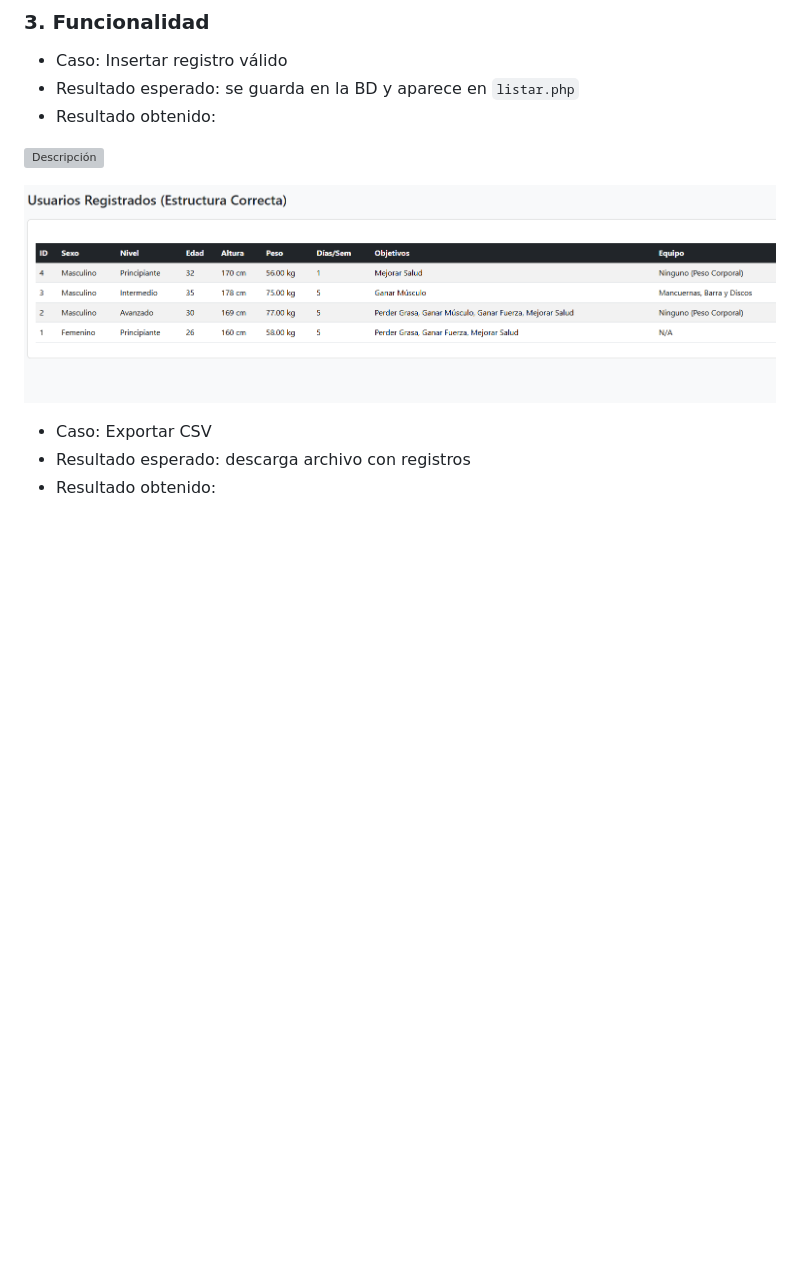
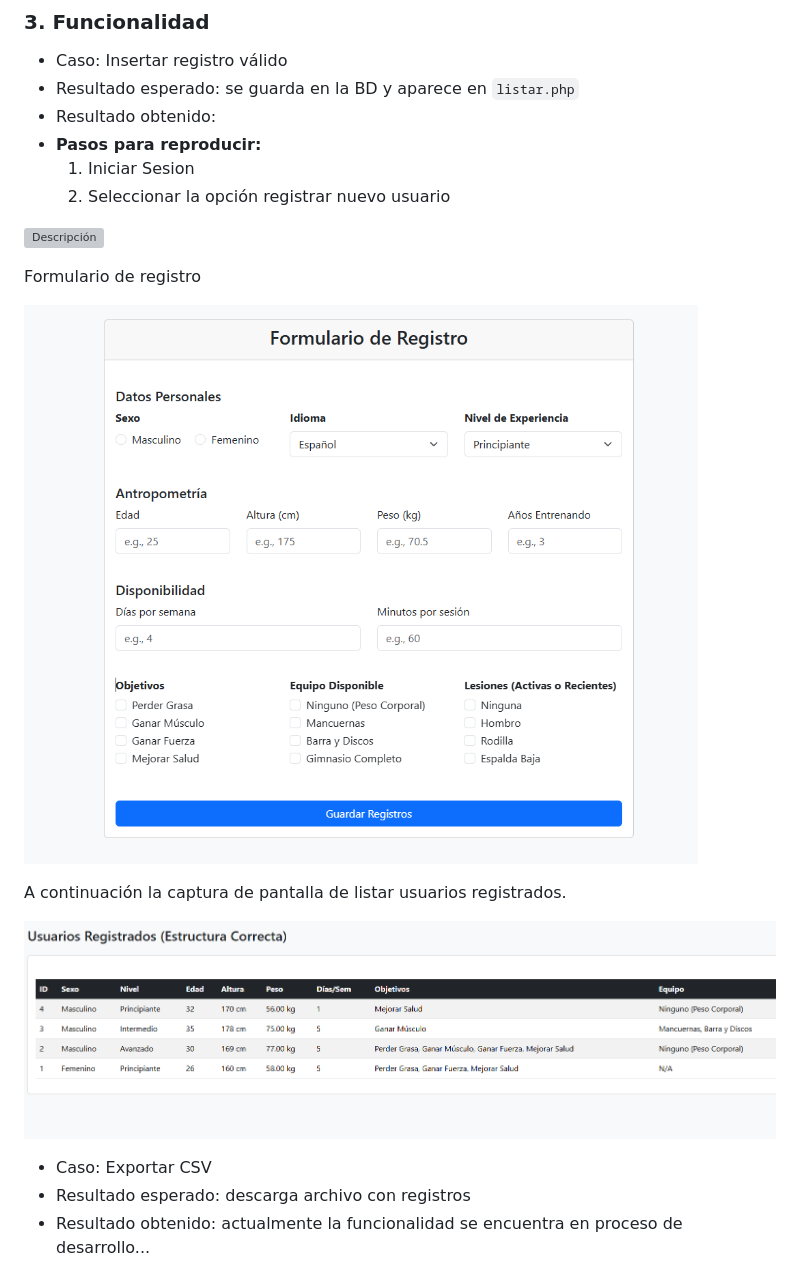
Before and after one commit to Davidqc97/bootcamp-main, a Markdown page: qa-report.md, the part around the change printed below. GitHub-like rendering; blank space fills up the shorter version; grey boxes are pictures that could not be loaded.

```diff
--- a/qa-report.md
+++ b/qa-report.md
@@ -45,14 +71,23 @@ Al iniciar sesión con credenciales incorrectas
 - Caso: Insertar registro válido
 - Resultado esperado: se guarda en la BD y aparece en `listar.php`
 - Resultado obtenido:
+- **Pasos para reproducir:**
+  1. Iniciar Sesion
+  2. Seleccionar la opción registrar nuevo usuario
 
  ![Descripción](./images/31image.PNG)
+
+ Formulario de registro
+
+ ![Descripción](./images/33image.PNG)
+
+ A continuación la captura de pantalla de listar usuarios registrados.
 
  ![Descripción](./images/32image.PNG)
 
 - Caso: Exportar CSV
 - Resultado esperado: descarga archivo con registros
-- Resultado obtenido:
+- Resultado obtenido: actualmente la funcionalidad se encuentra en proceso de desarrollo...
 
  ![Descripción](./images/11image.PNG)
 
```
Also changed, not shown: other parts of qa-report.md (+36 -6 lines), images/1222image.PNG (added).
